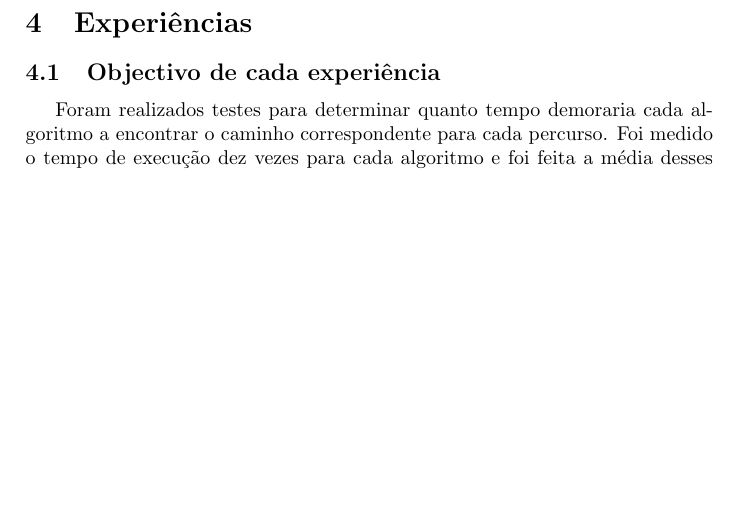
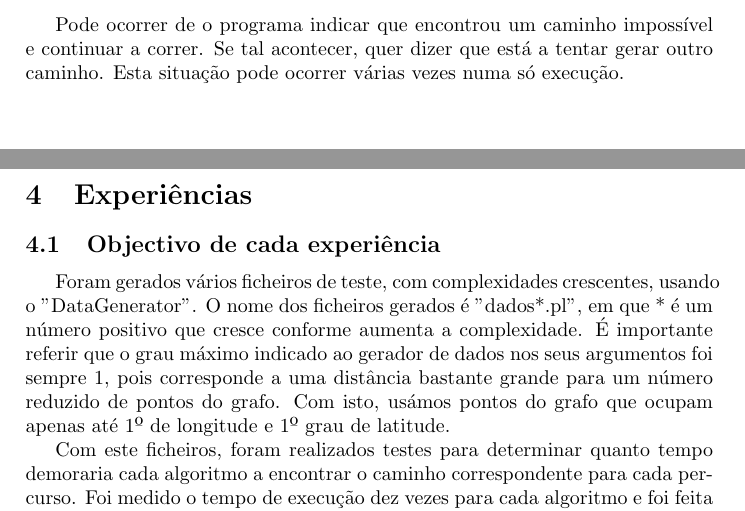
Before and after one commit to LuisVilarBarbosa/IART, a LaTeX document (Relatório/template.tex): part of page 11 of 16 before the commit and two parts of pages 11 and 12 of 17 after it, the two joined at a grey line, cut at the place of the change, the shorter picture padded with empty space. Compiled offline with pdfLaTeX.

Commit message:
More info added to the report

```diff
--- a/Relatório/template.tex
+++ b/Relatório/template.tex
@@ -321,13 +321,17 @@ Este vai colocar em Ef qual é a bomba mais próxima do ponto em que o camião s
 
 Terminado o cálculo do caminho desde o ponto inicial até à última encomenda, falta ainda o camião deslocar-se desde a última encomenda até ao ponto final. Desta forma, vai-se buscar qual foi a última entrega e adiciona-se à lista de encomendas o valor do ponto final, chamando novamente o predicado calculaCaminho, agora com ponto inicial correspondente à última entrega, e ponto final correspondente.
 
+Pode ocorrer de o programa indicar que encontrou um caminho impossível e continuar a correr. Se tal acontecer, quer dizer que está a tentar gerar outro caminho. Esta situação pode ocorrer várias vezes numa só execução.
+
 \newpage
 
 %%%%%%%%%%%%%%%%%%%%%%%%%%
 \section{Experiências}
 
 \subsection{Objectivo de cada experiência}
-Foram realizados testes para determinar quanto tempo demoraria cada algoritmo a encontrar o caminho correspondente para cada percurso. Foi medido o tempo de execução dez vezes para cada algoritmo e foi feita a média desses valores, para uma medição mais precisa.
+Foram gerados vários ficheiros de teste, com complexidades crescentes, usando o "DataGenerator". O nome dos ficheiros gerados é "dados*.pl", em que * é um número positivo que cresce conforme aumenta a complexidade. É importante referir que o grau máximo indicado ao gerador de dados nos seus argumentos foi sempre 1, pois corresponde a uma distância bastante grande para um número reduzido de pontos do grafo. Com isto, usámos pontos do grafo que ocupam apenas até 1º de longitude e 1º grau de latitude.
+
+Com este ficheiros, foram realizados testes para determinar quanto tempo demoraria cada algoritmo a encontrar o caminho correspondente para cada percurso. Foi medido o tempo de execução dez vezes para cada algoritmo e foi feita a média desses valores, para uma medição mais precisa.
 \subsection{Resultados}
 Para um conjunto de 10 pontos do grafo e 2 encomendas, os tempos obtidos foram:
 
```
Also changed, not shown: Relatório/template.tex (2 more changed lines).
